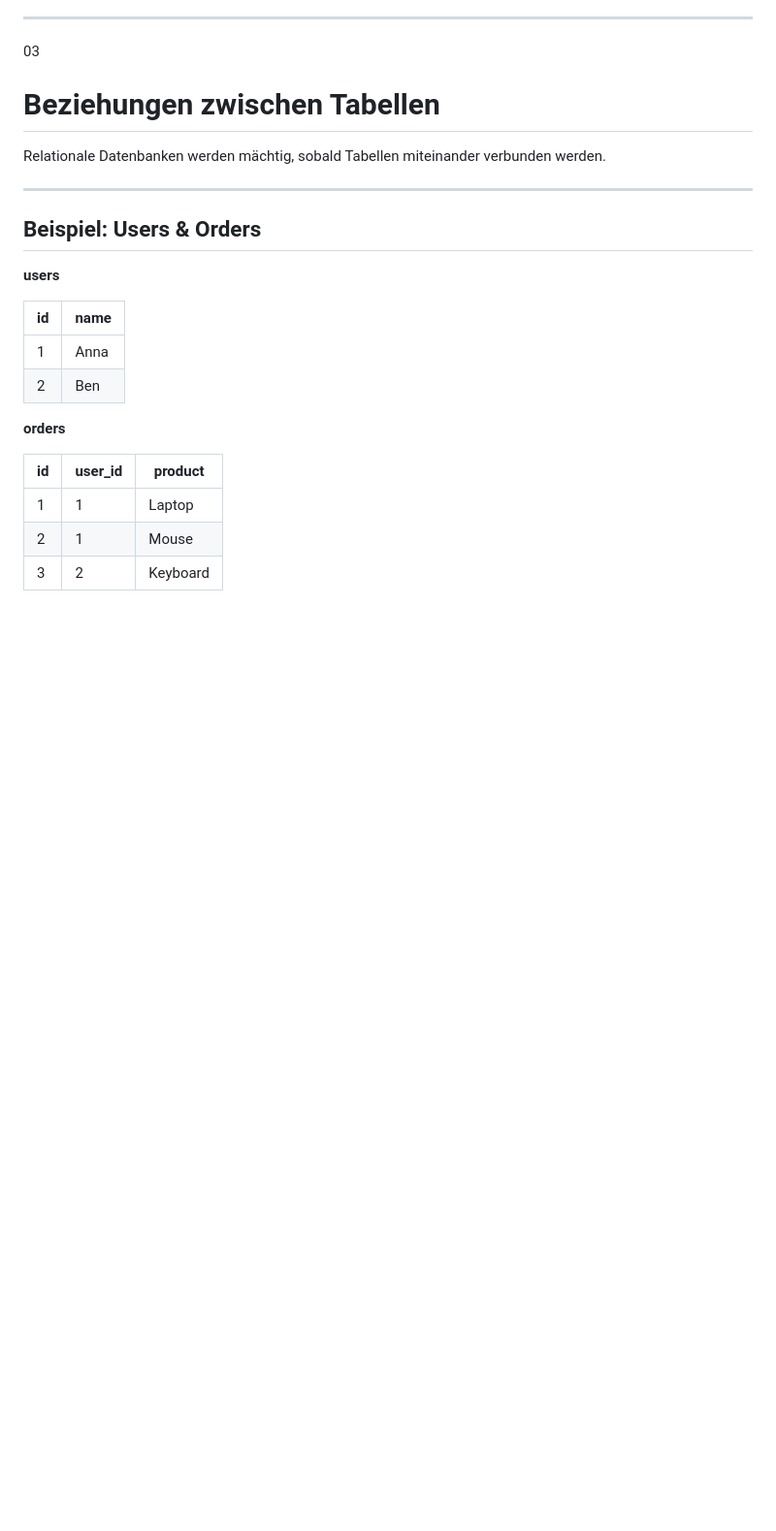
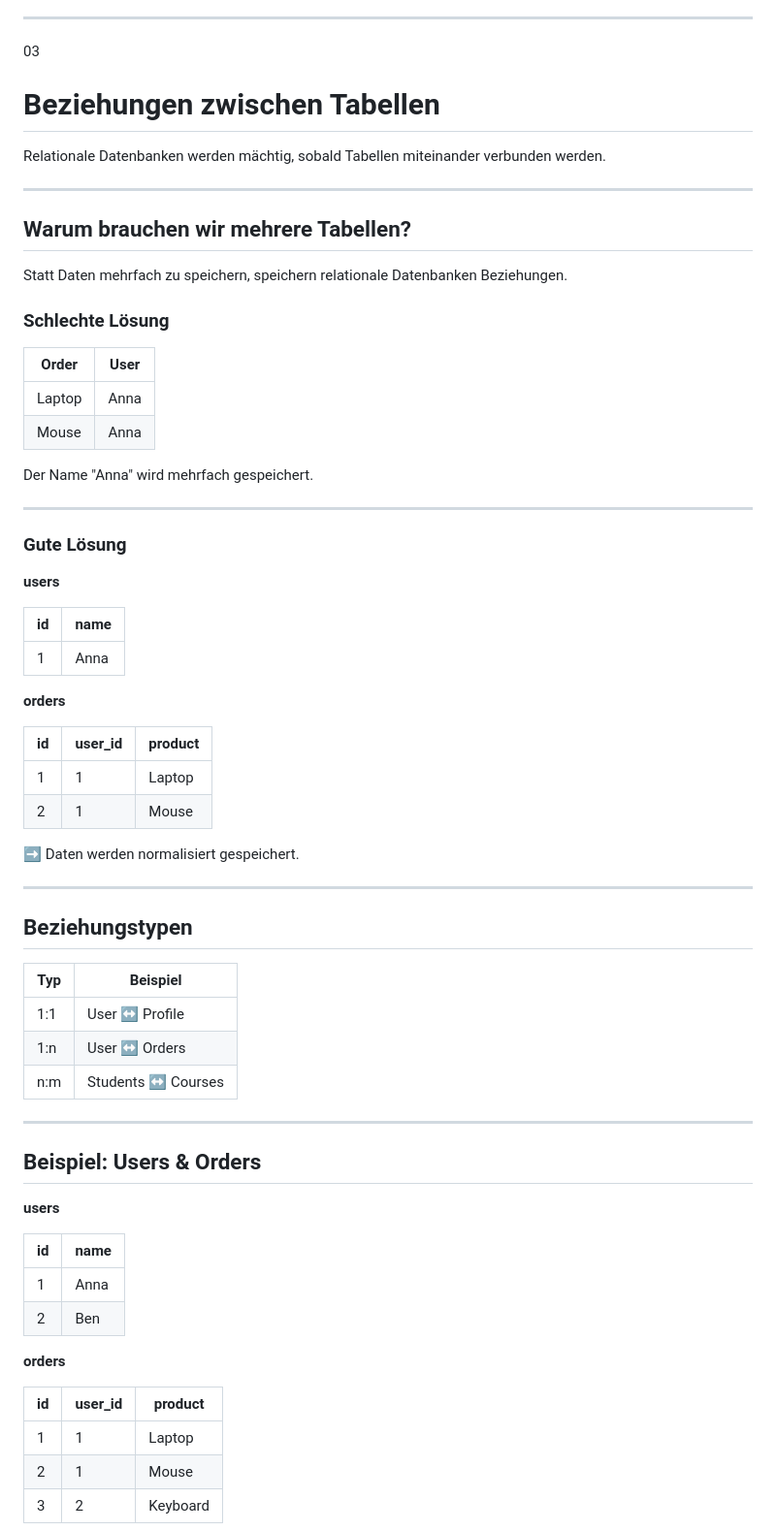
Before and after one commit to luc-debug/fullstack-lecture, a Markdown page: Backend/Database/Database.md, the part around the change printed below. Shown: that part at 97% size. GitHub-like rendering; blank space fills up the shorter version.

```diff
--- a/Backend/Database/Database.md
+++ b/Backend/Database/Database.md
@@ -569,6 +569,50 @@ Relationale Datenbanken werden mächtig, sobald Tabellen miteinander verbunden w
 
 ---
 
+## Warum brauchen wir mehrere Tabellen?
+
+Statt Daten mehrfach zu speichern, speichern relationale Datenbanken Beziehungen.
+
+### Schlechte Lösung
+
+| Order  | User |
+| ------ | ---- |
+| Laptop | Anna |
+| Mouse  | Anna |
+
+Der Name "Anna" wird mehrfach gespeichert.
+
+---
+
+### Gute Lösung
+
+**users**
+
+| id  | name |
+| --- | ---- |
+| 1   | Anna |
+
+**orders**
+
+| id  | user_id | product |
+| --- | ------- | ------- |
+| 1   | 1       | Laptop  |
+| 2   | 1       | Mouse   |
+
+➡️ Daten werden normalisiert gespeichert.
+
+---
+
+## Beziehungstypen
+
+| Typ | Beispiel           |
+| --- | ------------------ |
+| 1:1 | User ↔ Profile     |
+| 1:n | User ↔ Orders      |
+| n:m | Students ↔ Courses |
+
+---
+
 ## Beispiel: Users & Orders
 
 <div class="columns">
```
Also changed, not shown: other parts of Backend/Database/Database.md (+126 -0 lines).
